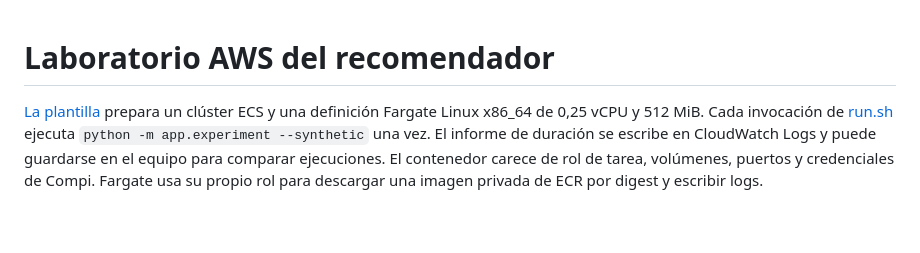
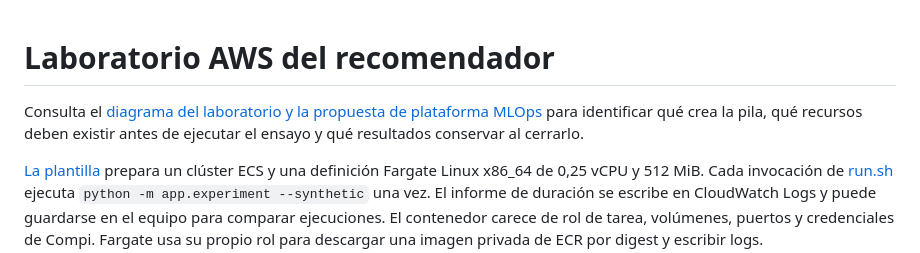
Before and after one commit to JoseJulianMosqueraFuli/Compi, a Markdown page: infra/aws/README.md, the part around the change. Rendered like a GitHub page; blank space fills up the shorter version.

Commit message:
feat(docs): enhance AWS architecture documentation and add diagrams for lab and MLOps platform

```diff
--- a/infra/aws/README.md
+++ b/infra/aws/README.md
@@ -1,4 +1,6 @@
 # Laboratorio AWS del recomendador
+
+Consulta el [diagrama del laboratorio y la propuesta de plataforma MLOps](../../docs/arquitectura-aws.md) para identificar qué crea la pila, qué recursos deben existir antes de ejecutar el ensayo y qué resultados conservar al cerrarlo.
 
 [La plantilla](template.json) prepara un clúster ECS y una definición Fargate Linux x86_64 de 0,25 vCPU y 512 MiB. Cada invocación de [run.sh](run.sh) ejecuta `python -m app.experiment --synthetic` una vez. El informe de duración se escribe en CloudWatch Logs y puede guardarse en el equipo para comparar ejecuciones. El contenedor carece de rol de tarea, volúmenes, puertos y credenciales de Compi. Fargate usa su propio rol para descargar una imagen privada de ECR por digest y escribir logs.
 
```
Also changed, not shown: README.md (+1 -1 lines), docs/arquitectura-aws.md (added, +102 -0 lines), docs/arquitectura.md (+2 -0 lines), docs/diagramas/aws-laboratorio.png (added), docs/diagramas/aws-mlops.png (added).
